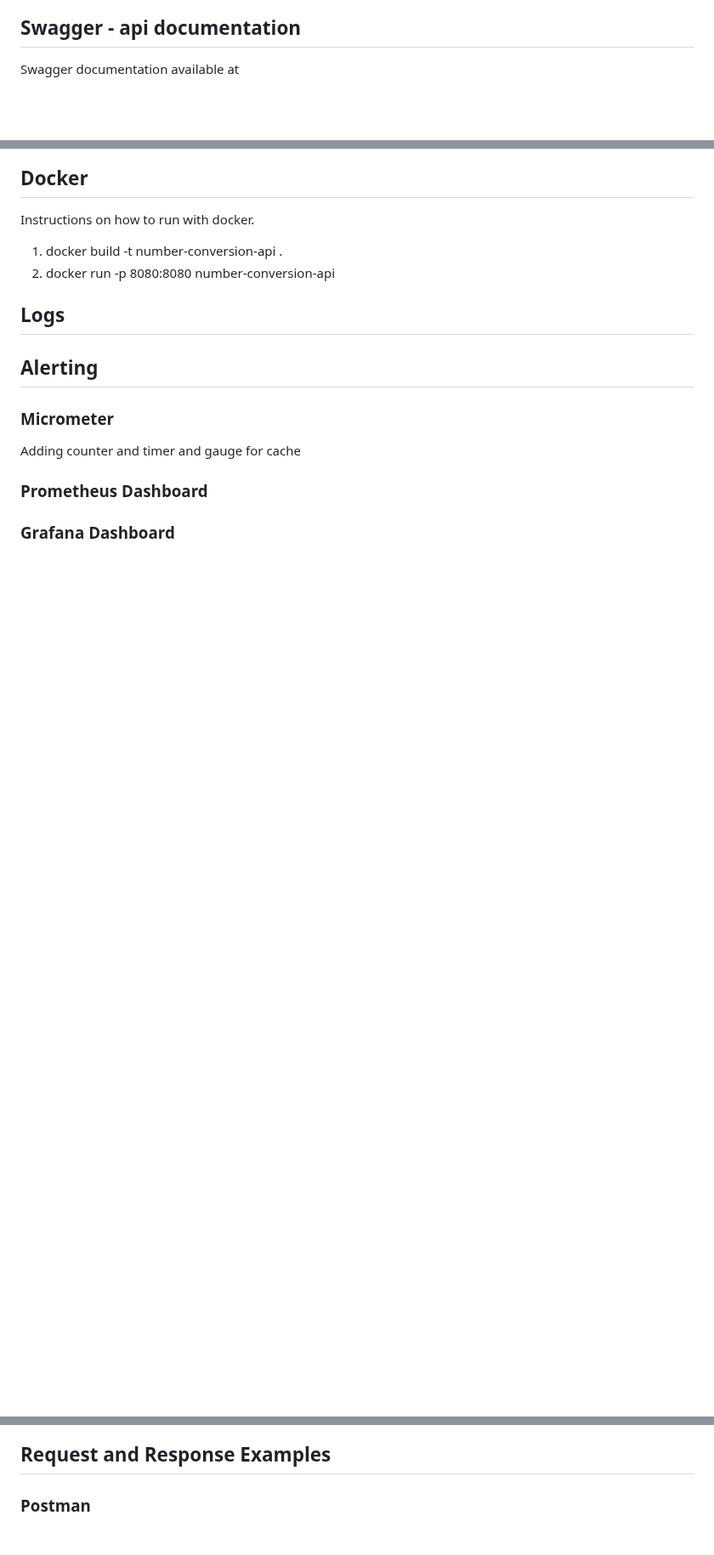
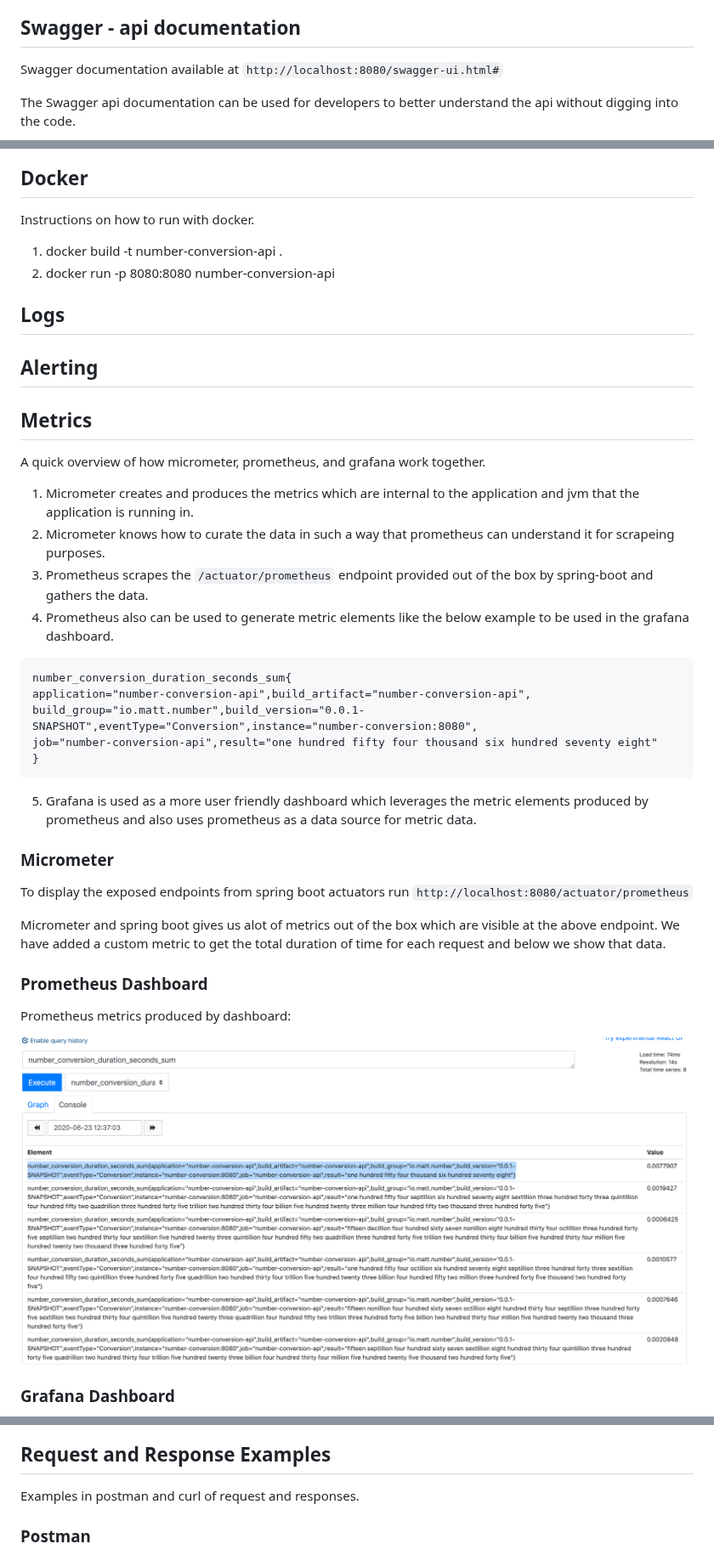
Before and after one commit to Matt-st/number-conversion-api, a Markdown page: README.md, 3 parts joined by grey strips. Shown at 85% size. Rendered like a GitHub page; pictures changed too: imgs/example-prometheus-metric.png (added); blank space fills up the shorter version.

Commit message:
Adding micrometer metrics, adding actuator, updating docker and docker compose files, adding prometheus configs and grafana.

````diff
--- a/README.md
+++ b/README.md
@@ -40,7 +40,10 @@ Instructions to get started for developing features or bug fixes for this api.
 4. mvn spring-boot:run (reachable localhost:8080/num_to_english)
 
 ## Swagger - api documentation
-Swagger documentation available at
+Swagger documentation available at `http://localhost:8080/swagger-ui.html#`
+
+The Swagger api documentation can be used for developers to better understand the api without digging into the code.
+
 ![Swagger UI Image 1](imgs/swagger-1.png?raw=true "Title")
 ![Swagger UI Image 2](imgs/swagger-2.png?raw=true "Title")
 ## Docker
@@ -53,9 +56,31 @@ Instructions on how to run with docker.
 
 ## Alerting
 
+## Metrics
+A quick overview of how micrometer, prometheus, and grafana work together.
+1. Micrometer creates and produces the metrics which are internal to the application and jvm that the application is running in.
+2. Micrometer knows how to curate the data in such a way that prometheus can understand it for scrapeing purposes.
+3. Prometheus scrapes the `/actuator/prometheus` endpoint provided out of the box by spring-boot and gathers the data.
+4. Prometheus also can be used to generate metric elements like the below example to be used in the grafana dashboard.
+```text
+number_conversion_duration_seconds_sum{
+application="number-conversion-api",build_artifact="number-conversion-api",
+build_group="io.matt.number",build_version="0.0.1-SNAPSHOT",eventType="Conversion",instance="number-conversion:8080",
+job="number-conversion-api",result="one hundred fifty four thousand six hundred seventy eight"
+}
+```
+5. Grafana is used as a more user friendly dashboard which leverages the metric elements produced by prometheus and also uses prometheus as a data source for metric data.
 ### Micrometer
-Adding counter and timer and gauge for cache
+
+To display the exposed endpoints from spring boot actuators run `http://localhost:8080/actuator/prometheus`
+
+Micrometer and spring boot gives us alot of metrics out of the box which are visible at the above endpoint.  We have added a custom metric to get the total duration of time for each request and below we show that data.
+
 ### Prometheus Dashboard
+
+Prometheus metrics produced by dashboard:
+
+![prometheus metrics](imgs/example-prometheus-metric.png?raw=true "Title")
 
 ### Grafana Dashboard
 
@@ -62,4 +90,7 @@ Adding counter and timer and gauge for cache
 ## Request and Response Examples
+
+Examples in postman and curl of request and responses.
+
 ### Postman
 Success example
 ![postman success](imgs/postman-success.png?raw=true "Title")
````
Also changed, not shown: other parts of README.md (+5 -0 lines), imgs/grafana-duration-by-each-conversion.png (added), imgs/total-count-of-conversions-by-convesion.png (added), 8 other files.
